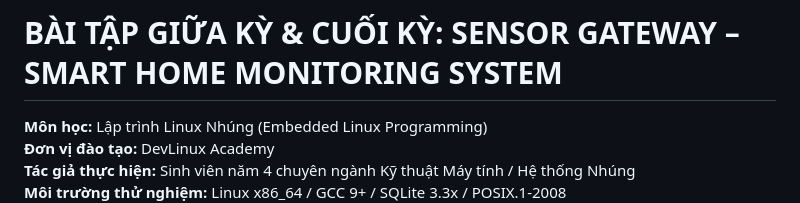
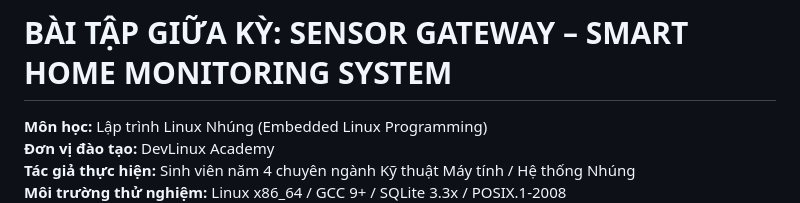
Before and after one commit to MinhQuocNguyenHoang/Linux_K26.3_Assignment, a Markdown page: README.md, the part around the change. Drawn GitHub-style.

```diff
--- a/README.md
+++ b/README.md
@@ -1,4 +1,4 @@
-# BÀI TẬP GIỮA KỲ & CUỐI KỲ: SENSOR GATEWAY – SMART HOME MONITORING SYSTEM
+# BÀI TẬP GIỮA KỲ: SENSOR GATEWAY – SMART HOME MONITORING SYSTEM
 **Môn học:** Lập trình Linux Nhúng (Embedded Linux Programming)
 **Đơn vị đào tạo:** DevLinux Academy
 **Tác giả thực hiện:** Sinh viên năm 4 chuyên ngành Kỹ thuật Máy tính / Hệ thống Nhúng
```
